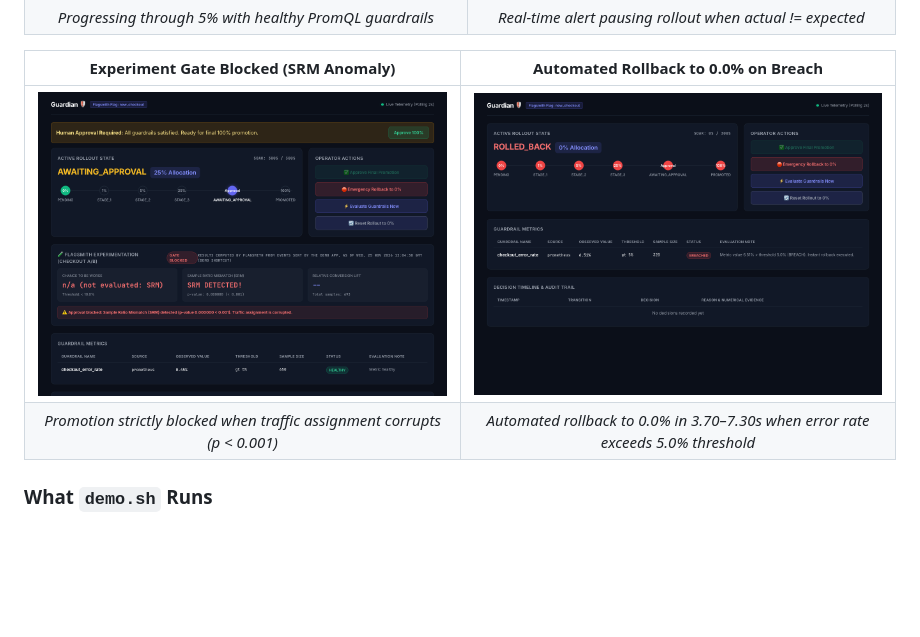
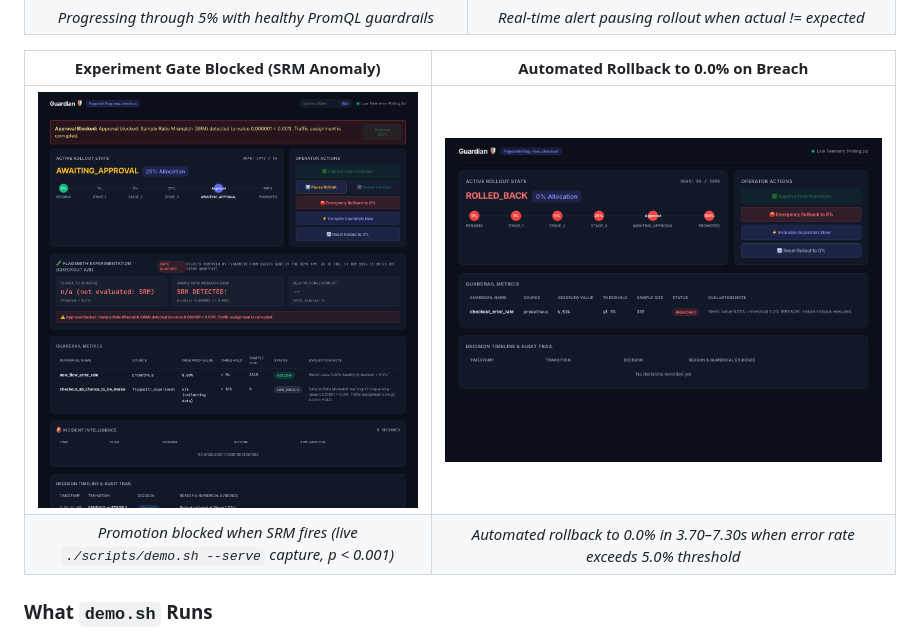
Before and after one commit to Shubhamver45/Flagsmit, a Markdown page: README.md, the part around the change. Drawn GitHub-style; pictures changed too: docs/img/approval_blocked.png; blank space fills up the shorter version.

Commit message:
docs: replace approval_blocked.png with live SRM dashboard capture

```diff
--- a/README.md
+++ b/README.md
@@ -78,7 +78,7 @@ cd flagsmith-guardian
 | Experiment Gate Blocked (SRM Anomaly) | Automated Rollback to 0.0% on Breach |
 | :---: | :---: |
 | [![Approval Blocked](docs/img/approval_blocked.png)](docs/img/approval_blocked.png) | [![Automated Rollback](docs/img/rollback.png)](docs/img/rollback.png) |
-| *Promotion strictly blocked when traffic assignment corrupts (p < 0.001)* | *Automated rollback to 0.0% in 3.70–7.30s when error rate exceeds 5.0% threshold* |
+| *Promotion blocked when SRM fires (live `./scripts/demo.sh --serve` capture, p < 0.001)* | *Automated rollback to 0.0% in 3.70–7.30s when error rate exceeds 5.0% threshold* |
 
 ### What `demo.sh` Runs
 1. **Infrastructure Spin-Up**: Launches self-hosted Flagsmith, PostgreSQL, Task Processor, Prometheus, and the Demo Checkout App in Docker.
```
